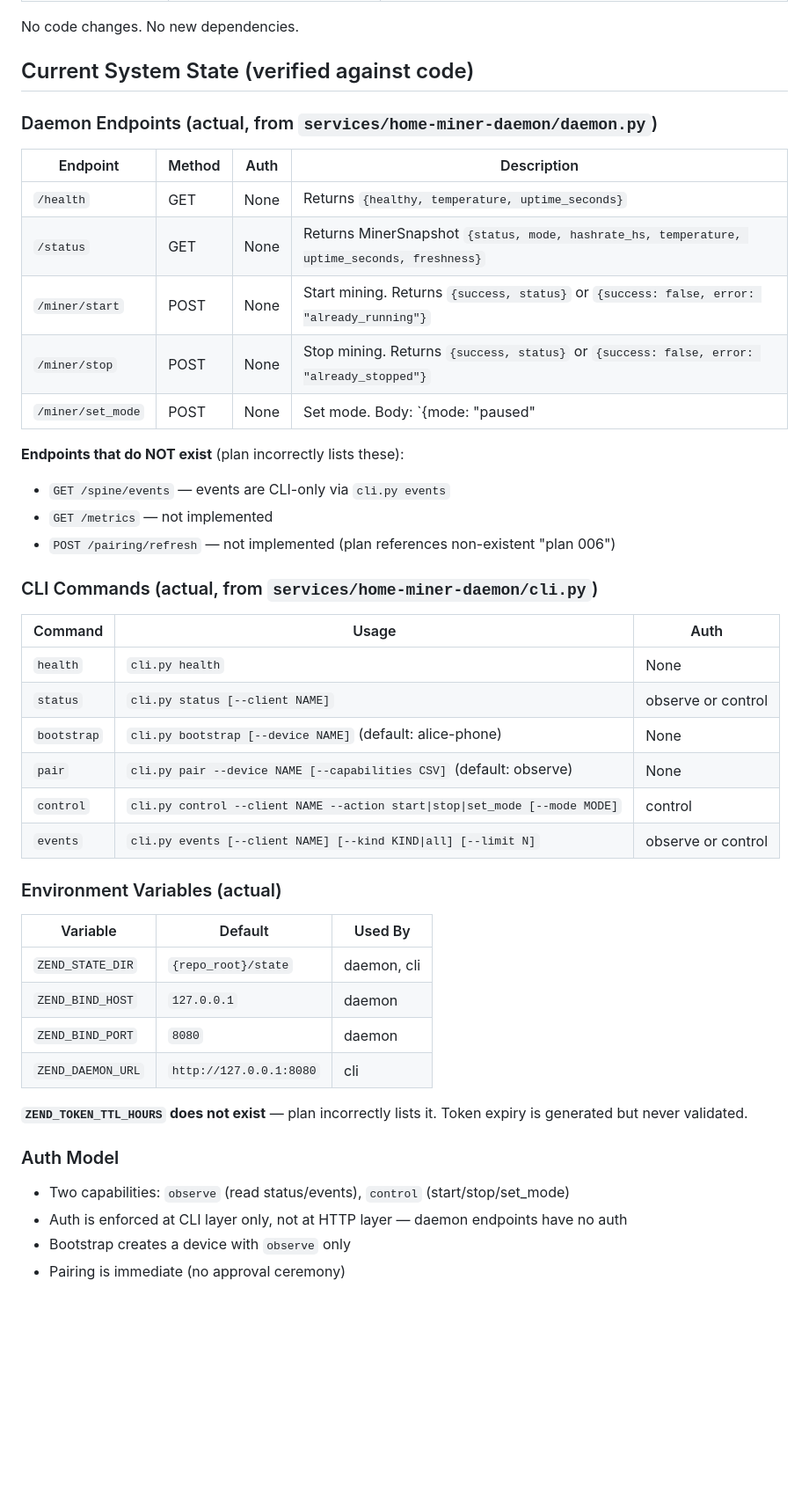
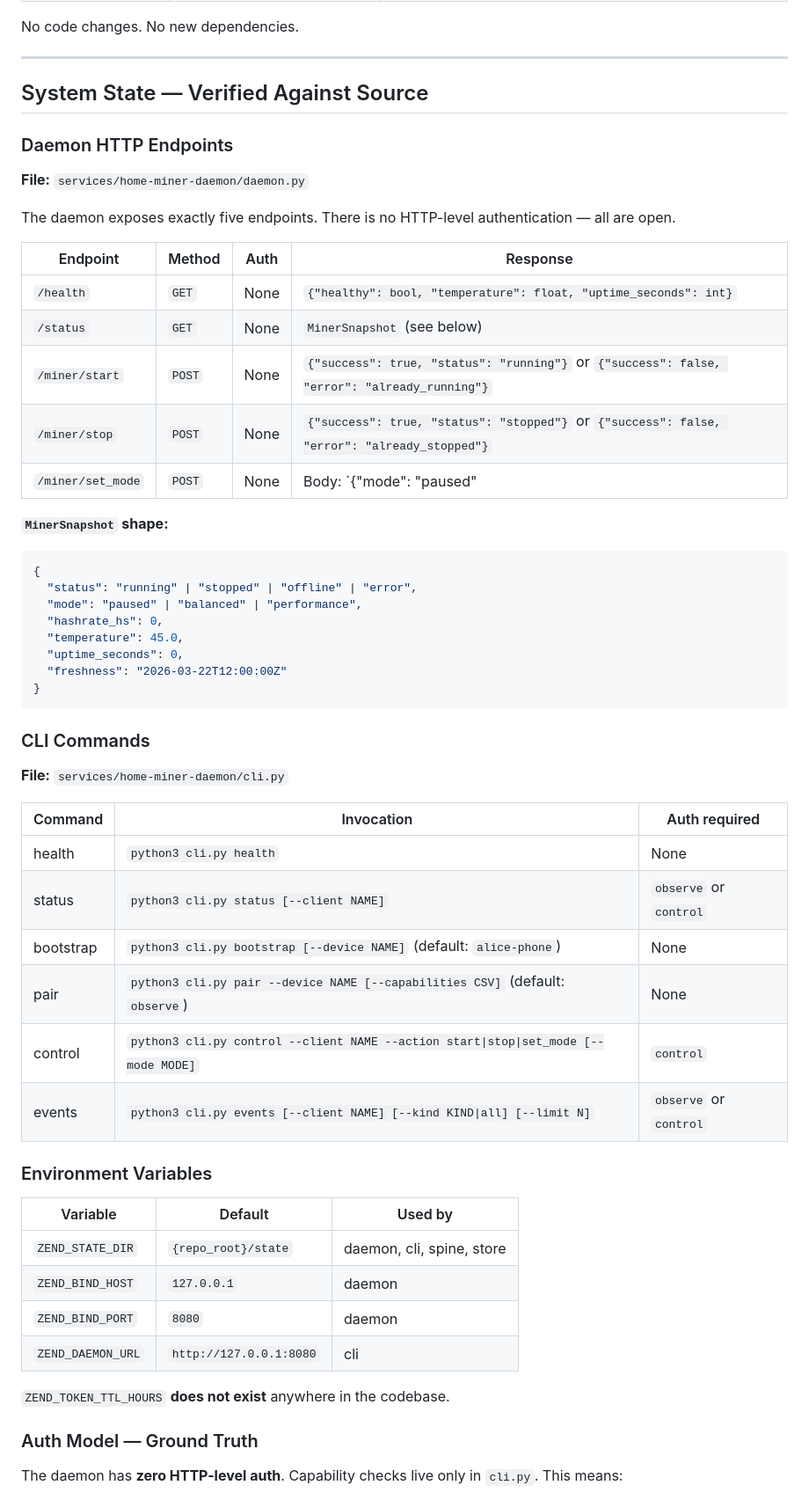
Before and after one commit to happybigmtn/zend, a Markdown page: outputs/documentation-and-onboarding/spec.md, the part around one of its changes. Shown at 88% size. Rendered like a GitHub page; blank space fills up the shorter version.

````diff
--- a/outputs/documentation-and-onboarding/spec.md
+++ b/outputs/documentation-and-onboarding/spec.md
@@ -21,49 +26,59 @@ Five new or rewritten Markdown documents, all in-tree:
 
 No code changes. No new dependencies.
 
-## Current System State (verified against code)
+---
 
-### Daemon Endpoints (actual, from `services/home-miner-daemon/daemon.py`)
+## System State — Verified Against Source
 
-| Endpoint | Method | Auth | Description |
-|----------|--------|------|-------------|
-| `/health` | GET | None | Returns `{healthy, temperature, uptime_seconds}` |
-| `/status` | GET | None | Returns MinerSnapshot `{status, mode, hashrate_hs, temperature, uptime_seconds, freshness}` |
-| `/miner/start` | POST | None | Start mining. Returns `{success, status}` or `{success: false, error: "already_running"}` |
-| `/miner/stop` | POST | None | Stop mining. Returns `{success, status}` or `{success: false, error: "already_stopped"}` |
-| `/miner/set_mode` | POST | None | Set mode. Body: `{mode: "paused"|"balanced"|"performance"}`. Returns `{success, mode}` |
+### Daemon HTTP Endpoints
+**File:** `services/home-miner-daemon/daemon.py`
 
-**Endpoints that do NOT exist** (plan incorrectly lists these):
-- `GET /spine/events` — events are CLI-only via `cli.py events`
-- `GET /metrics` — not implemented
-- `POST /pairing/refresh` — not implemented (plan references non-existent "plan 006")
+The daemon exposes exactly five endpoints. There is no HTTP-level authentication — all are open.
 
-### CLI Commands (actual, from `services/home-miner-daemon/cli.py`)
+| Endpoint | Method | Auth | Response |
+|---|---|---|---|
+| `/health` | `GET` | None | `{"healthy": bool, "temperature": float, "uptime_seconds": int}` |
+| `/status` | `GET` | None | `MinerSnapshot` (see below) |
+| `/miner/start` | `POST` | None | `{"success": true, "status": "running"}` or `{"success": false, "error": "already_running"}` |
+| `/miner/stop` | `POST` | None | `{"success": true, "status": "stopped"}` or `{"success": false, "error": "already_stopped"}` |
+| `/miner/set_mode` | `POST` | None | Body: `{"mode": "paused"|"balanced"|"performance"}`. Returns `{"success": true, "mode": ...}` or error |
 
-| Command | Usage | Auth |
-|---------|-------|------|
-| `health` | `cli.py health` | None |
-| `status` | `cli.py status [--client NAME]` | observe or control |
-| `bootstrap` | `cli.py bootstrap [--device NAME]` (default: alice-phone) | None |
-| `pair` | `cli.py pair --device NAME [--capabilities CSV]` (default: observe) | None |
-| `control` | `cli.py control --client NAME --action start\|stop\|set_mode [--mode MODE]` | control |
-| `events` | `cli.py events [--client NAME] [--kind KIND\|all] [--limit N]` | observe or control |
+**`MinerSnapshot` shape:**
+```json
+{
+  "status": "running" | "stopped" | "offline" | "error",
+  "mode": "paused" | "balanced" | "performance",
+  "hashrate_hs": 0,
+  "temperature": 45.0,
+  "uptime_seconds": 0,
+  "freshness": "2026-03-22T12:00:00Z"
+}
+```
 
-### Environment Variables (actual)
+### CLI Commands
+**File:** `services/home-miner-daemon/cli.py`
 
-| Variable | Default | Used By |
-|----------|---------|---------|
-| `ZEND_STATE_DIR` | `{repo_root}/state` | daemon, cli |
+| Command | Invocation | Auth required |
+|---|---|---|
+| health | `python3 cli.py health` | None |
+| status | `python3 cli.py status [--client NAME]` | `observe` or `control` |
+| bootstrap | `python3 cli.py bootstrap [--device NAME]` (default: `alice-phone`) | None |
+| pair | `python3 cli.py pair --device NAME [--capabilities CSV]` (default: `observe`) | None |
+| control | `python3 cli.py control --client NAME --action start\|stop\|set_mode [--mode MODE]` | `control` |
+| events | `python3 cli.py events [--client NAME] [--kind KIND\|all] [--limit N]` | `observe` or `control` |
+
+### Environment Variables
+
+| Variable | Default | Used by |
+|---|---|---|
+| `ZEND_STATE_DIR` | `{repo_root}/state` | daemon, cli, spine, store |
 | `ZEND_BIND_HOST` | `127.0.0.1` | daemon |
 | `ZEND_BIND_PORT` | `8080` | daemon |
 | `ZEND_DAEMON_URL` | `http://127.0.0.1:8080` | cli |
 
-**`ZEND_TOKEN_TTL_HOURS` does not exist** — plan incorrectly lists it. Token expiry is generated but never validated.
+`ZEND_TOKEN_TTL_HOURS` **does not exist** anywhere in the codebase.
 
-### Auth Model
+### Auth Model — Ground Truth
 
-- Two capabilities: `observe` (read status/events), `control` (start/stop/set_mode)
-- Auth is enforced at CLI layer only, not at HTTP layer — daemon endpoints have no auth
-- Bootstrap creates a device with `observe` only
-- Pairing is immediate (no approval ceremony)
+The daemon has **zero HTTP-level auth**. Capability checks live only in `cli.py`. This means:
 
````
Also changed, not shown: other parts of outputs/documentation-and-onboarding/spec.md (+82 -43 lines), outputs/documentation-and-onboarding/review.md (+99 -59 lines).
